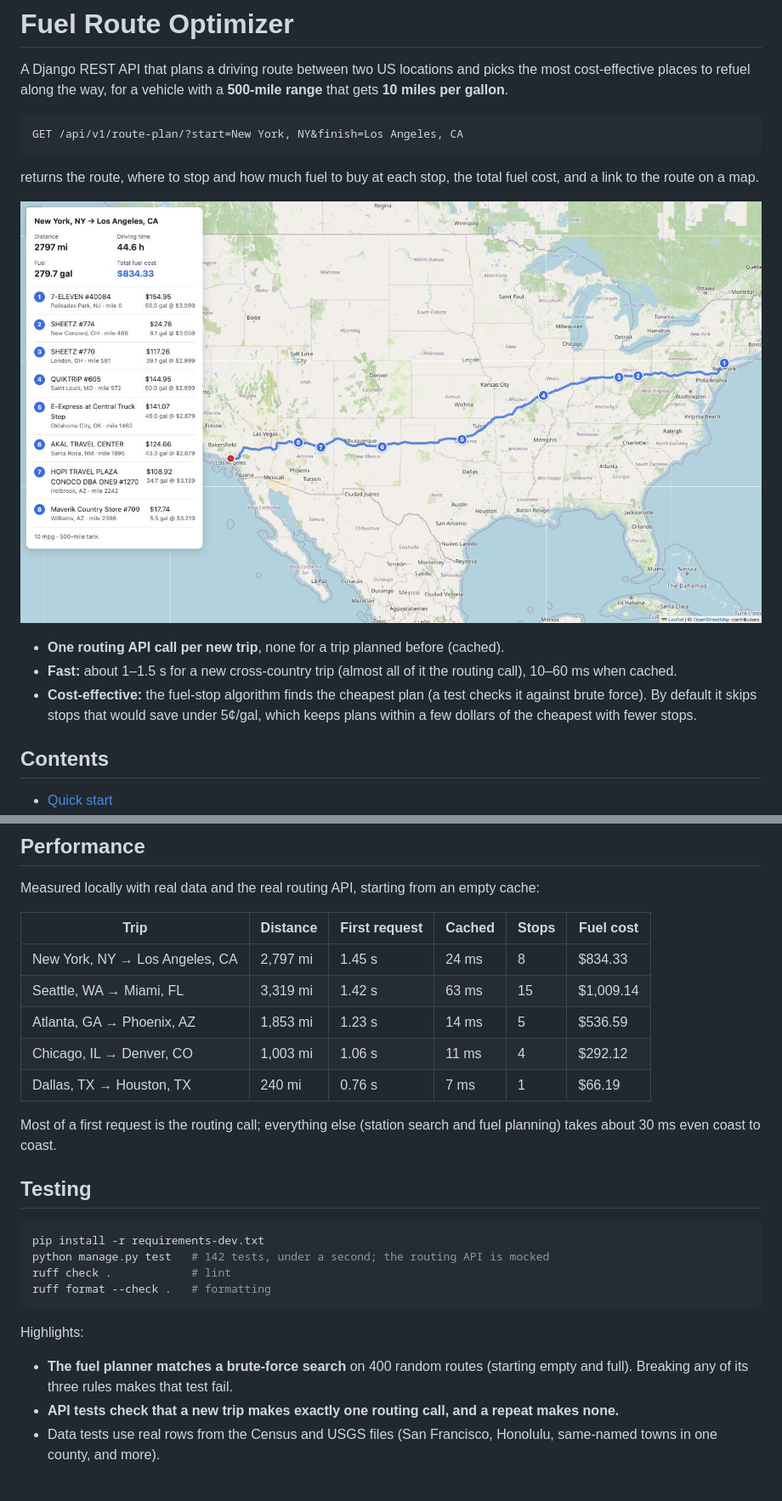
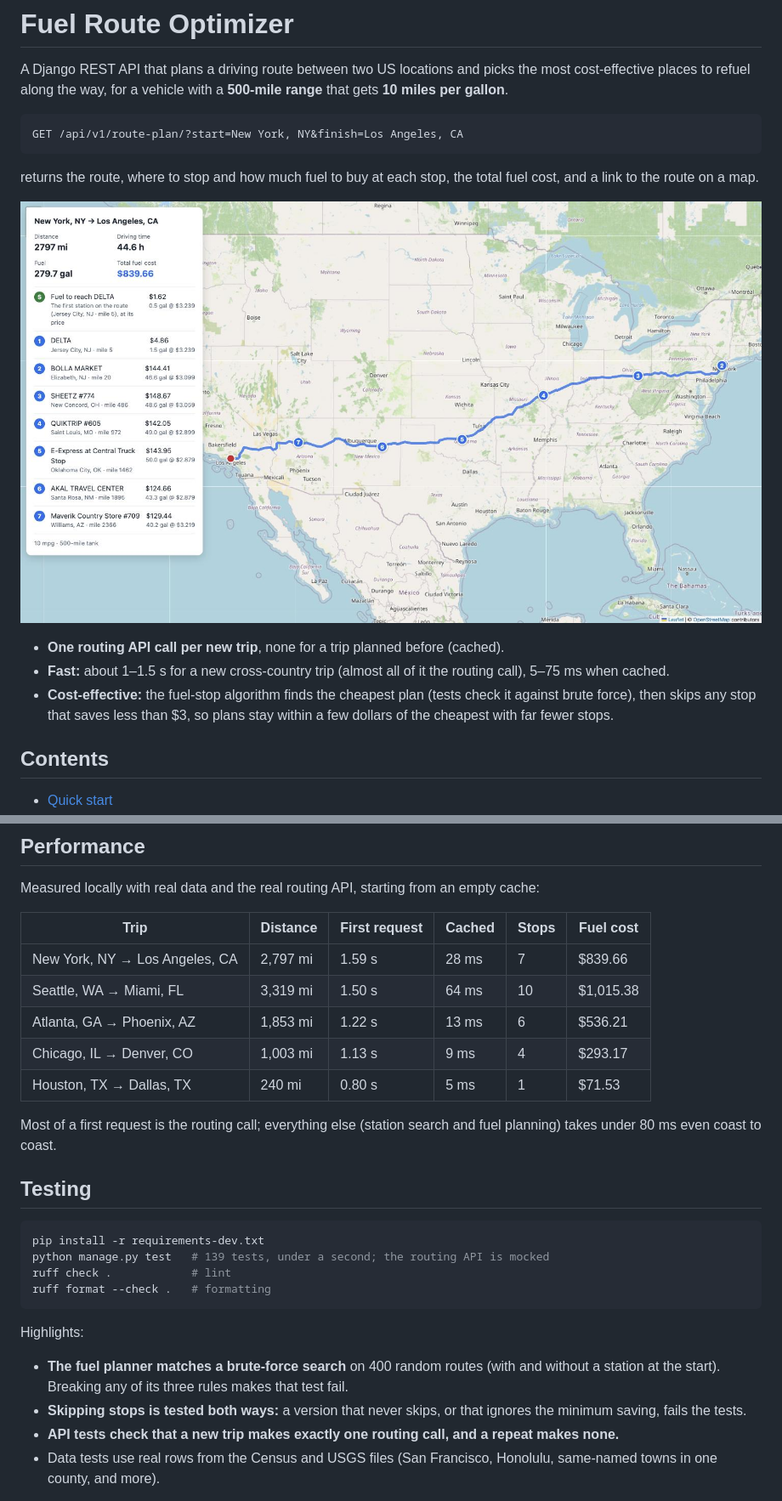
Before and after one commit to xee-007/fuel-route-optimizer, a Markdown page: README.md, 2 parts joined by grey strips. Shown at 85% size. Rendered like a GitHub page; pictures changed too: docs/map-new-york-to-los-angeles.jpg.

````diff
--- a/README.md
+++ b/README.md
@@ -12,7 +12,7 @@ returns the route, where to stop and how much fuel to buy at each stop, the tota
 
 - **One routing API call per new trip**, none for a trip planned before (cached).
-- **Fast:** about 1–1.5 s for a new cross-country trip (almost all of it the routing call), 10–60 ms when cached.
-- **Cost-effective:** the fuel-stop algorithm finds the cheapest plan (a test checks it against brute force). By default it skips stops that would save under 5¢/gal, which keeps plans within a few dollars of the cheapest with fewer stops.
+- **Fast:** about 1–1.5 s for a new cross-country trip (almost all of it the routing call), 5–75 ms when cached.
+- **Cost-effective:** the fuel-stop algorithm finds the cheapest plan (tests check it against brute force), then skips any stop that saves less than $3, so plans stay within a few dollars of the cheapest with far fewer stops.
 
 ## Contents
 
@@ -182,26 +181,27 @@ Measured locally with real data and the real routing API, starting from an empty
 
 | Trip | Distance | First request | Cached | Stops | Fuel cost |
 |---|---|---|---|---|---|
-| New York, NY → Los Angeles, CA | 2,797 mi | 1.45 s | 24 ms | 8 | $834.33 |
-| Seattle, WA → Miami, FL | 3,319 mi | 1.42 s | 63 ms | 15 | $1,009.14 |
-| Atlanta, GA → Phoenix, AZ | 1,853 mi | 1.23 s | 14 ms | 5 | $536.59 |
-| Chicago, IL → Denver, CO | 1,003 mi | 1.06 s | 11 ms | 4 | $292.12 |
-| Dallas, TX → Houston, TX | 240 mi | 0.76 s | 7 ms | 1 | $66.19 |
+| New York, NY → Los Angeles, CA | 2,797 mi | 1.59 s | 28 ms | 7 | $839.66 |
+| Seattle, WA → Miami, FL | 3,319 mi | 1.50 s | 64 ms | 10 | $1,015.38 |
+| Atlanta, GA → Phoenix, AZ | 1,853 mi | 1.22 s | 13 ms | 6 | $536.21 |
+| Chicago, IL → Denver, CO | 1,003 mi | 1.13 s | 9 ms | 4 | $293.17 |
+| Houston, TX → Dallas, TX | 240 mi | 0.80 s | 5 ms | 1 | $71.53 |
 
-Most of a first request is the routing call; everything else (station search and fuel planning) takes about 30 ms even coast to coast.
+Most of a first request is the routing call; everything else (station search and fuel planning) takes under 80 ms even coast to coast.
 
 ## Testing
 
 ```bash
 pip install -r requirements-dev.txt
-python manage.py test   # 142 tests, under a second; the routing API is mocked
+python manage.py test   # 139 tests, under a second; the routing API is mocked
 ruff check .            # lint
 ruff format --check .   # formatting
 ```
 
 Highlights:
 
-- **The fuel planner matches a brute-force search** on 400 random routes (starting empty and full). Breaking any of its three rules makes that test fail.
+- **The fuel planner matches a brute-force search** on 400 random routes (with and without a station at the start). Breaking any of its three rules makes that test fail.
+- **Skipping stops is tested both ways:** a version that never skips, or that ignores the minimum saving, fails the tests.
 - **API tests check that a new trip makes exactly one routing call, and a repeat makes none.**
 - Data tests use real rows from the Census and USGS files (San Francisco, Honolulu, same-named towns in one county, and more).
 
````
Also changed, not shown: other parts of README.md (+29 -30 lines), 1 other file.
